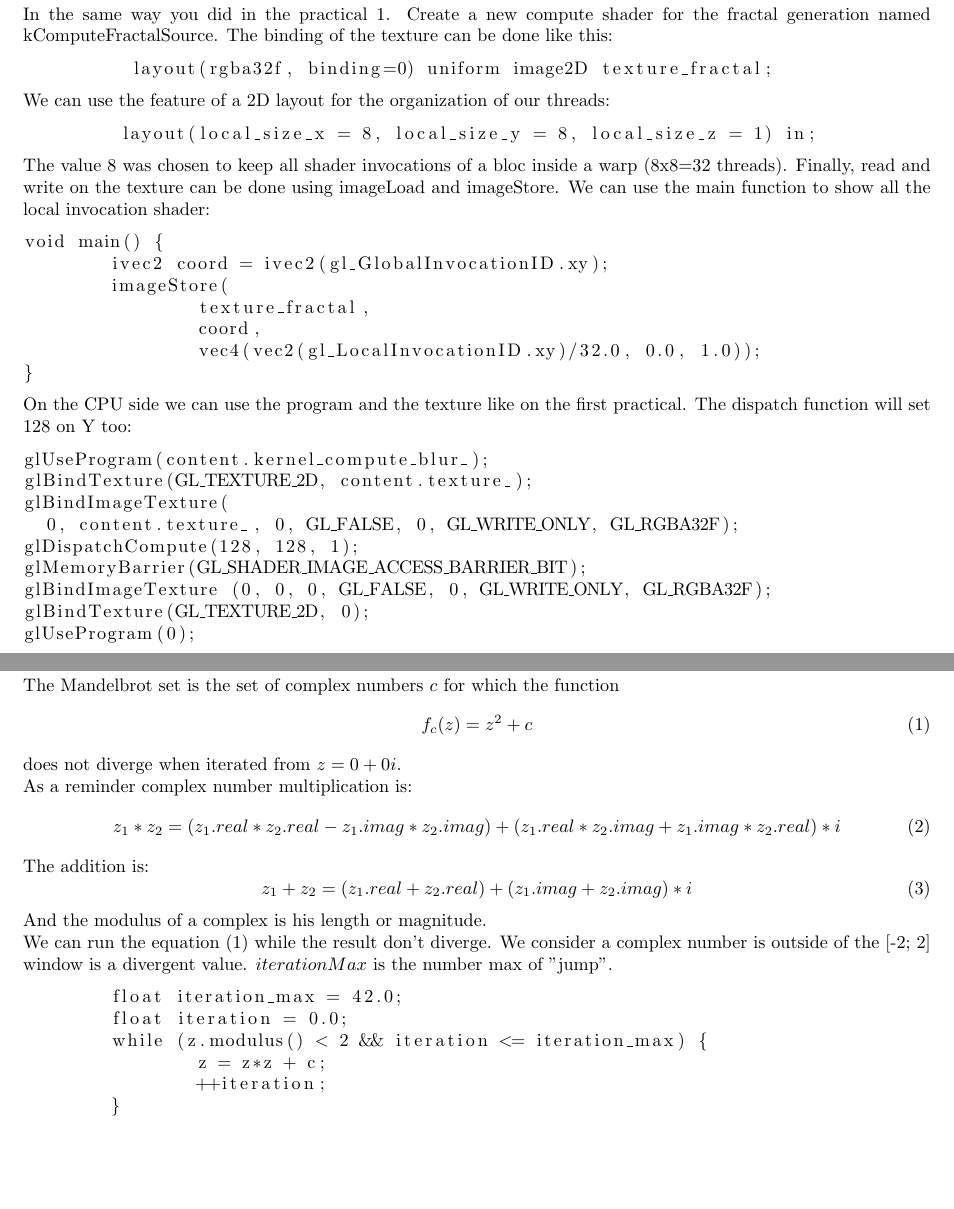
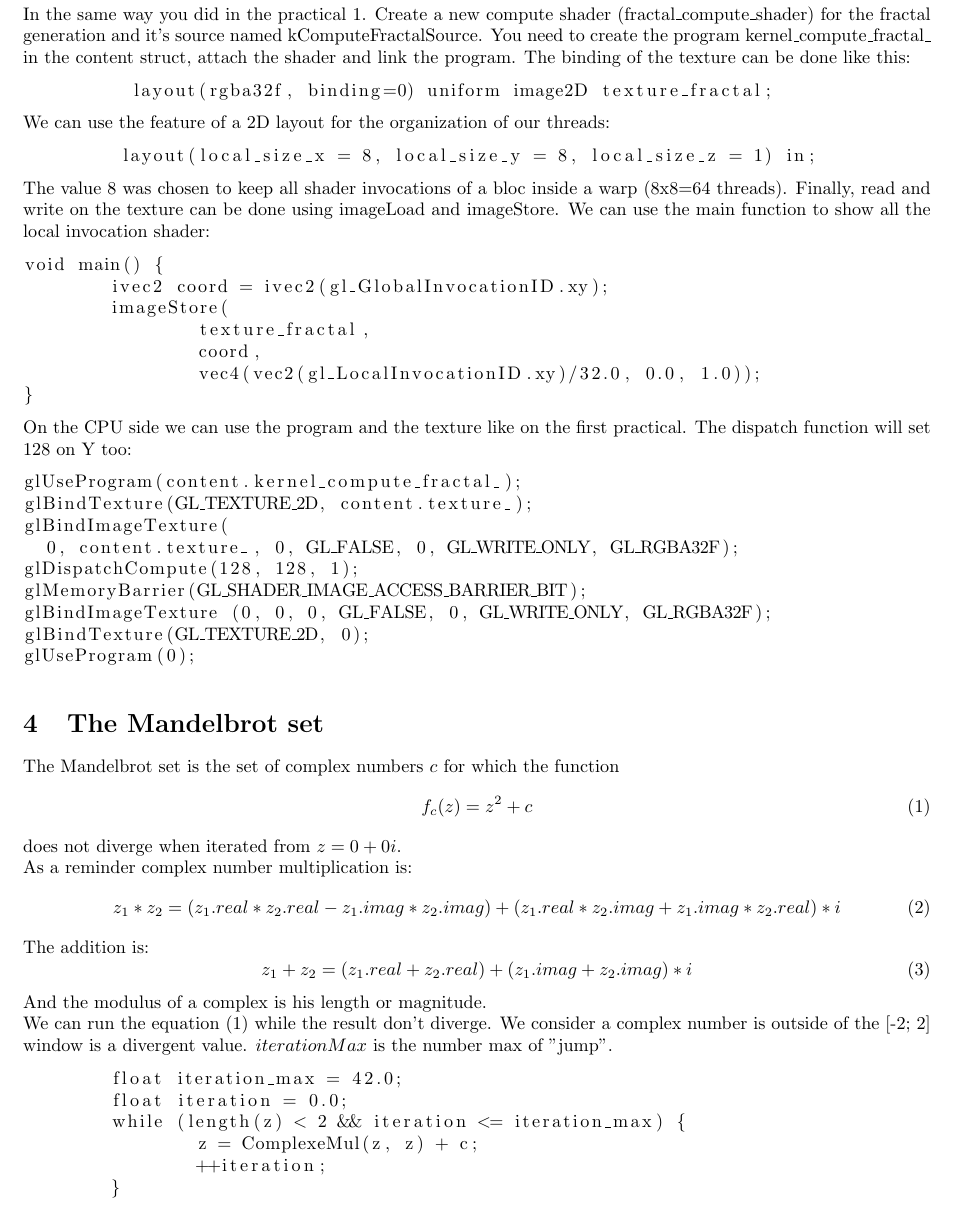
Before and after one commit to robinfaurypro/GPGPU_ISIMA_2020-2021, a LaTeX paper (Practicals/Practical_2/doc/TP02.tex): two parts of pages 4 and 5 of 6 before the commit and part of page 4 of 7 after it, the two joined at a grey line, cut so that both start at the same text, the shorter picture padded with empty space. Compiled offline with pdfLaTeX.

Commit message:
Add some fix on the TP02

```diff
--- a/Practicals/Practical_2/doc/TP02.tex
+++ b/Practicals/Practical_2/doc/TP02.tex
@@ -97,7 +97,7 @@ Because we specify nullptr on the last parameter, the texture will be initialize
 \end{figure}
 
 \section{The fractal compute shader}
-In the same way you did in the practical 1. Create a new compute shader for the fractal generation named kComputeFractalSource.
+In the same way you did in the practical 1. Create a new compute shader (fractal\_compute\_shader) for the fractal generation and it's source named kComputeFractalSource. You need to create the program kernel\_compute\_fractal\_ in the content struct, attach the shader and link the program.
 The binding of the texture can be done like this:
 \begin{lstlisting}
 	  layout(rgba32f, binding=0) uniform image2D texture_fractal;
@@ -106,7 +106,7 @@ We can use the feature of a 2D layout for the organization of our threads:
 \begin{lstlisting}
 	 layout(local_size_x = 8, local_size_y = 8, local_size_z = 1) in;
 \end{lstlisting}
-The value 8 was chosen to keep all shader invocations of a bloc inside a warp (8x8=32 threads). Finally, read and write on the texture can be done using imageLoad and imageStore. We can use the main function to show all the local invocation shader:
+The value 8 was chosen to keep all shader invocations of a bloc inside a warp (8x8=64 threads). Finally, read and write on the texture can be done using imageLoad and imageStore. We can use the main function to show all the local invocation shader:
 \begin{lstlisting}
 void main() {
 	ivec2 coord = ivec2(gl_GlobalInvocationID.xy);
@@ -118,7 +118,7 @@ void main() {
 \end{lstlisting}
 On the CPU side we can use the program and the texture like on the first practical. The dispatch function will set 128 on Y too:
 \begin{lstlisting}
-glUseProgram(content.kernel_compute_blur_);
+glUseProgram(content.kernel_compute_fractal_);
 glBindTexture(GL_TEXTURE_2D, content.texture_);
 glBindImageTexture(
   0, content.texture_, 0, GL_FALSE, 0, GL_WRITE_ONLY, GL_RGBA32F);
@@ -154,8 +154,8 @@ We can run the equation $(1)$ while the result don't diverge. We consider a comp
 \begin{lstlisting}
 	float iteration_max = 42.0;
 	float iteration = 0.0;
-	while (z.modulus() < 2 && iteration <= iteration_max) {
-		z = z*z + c;
+	while (length(z) < 2 && iteration <= iteration_max) {
+		z = ComplexeMul(z, z) + c;
 		++iteration;
 	}
 \end{lstlisting}
```
Also changed, not shown: Practicals/Practical_2/doc/TP02.pdf, Practicals/Practical_2/doc/TP02.tex (2 more changed lines).
